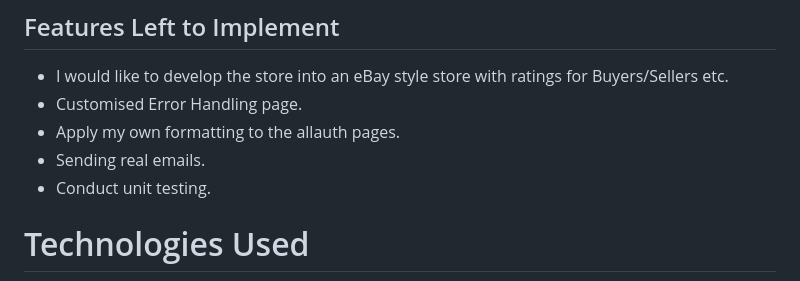
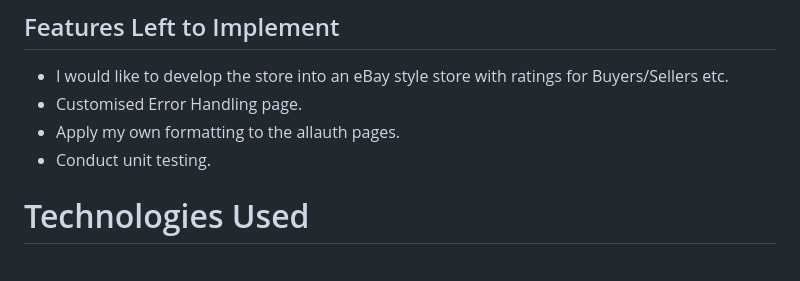
Before and after one commit to Code-Institute-Submissions/sniclasj-just-tri-it_JanResub, a Markdown page: README.md, the part around the change. Drawn GitHub-style.

Commit message:
Update 'Features Left to Implement'

```diff
--- a/README.md
+++ b/README.md
@@ -112,7 +112,6 @@ The footer displays on all pages across all screen sizes and is always fixed to
 - I would like to develop the store into an eBay style store with ratings for Buyers/Sellers etc.
 - Customised Error Handling page.
 - Apply my own formatting to the allauth pages.
-- Sending real emails.
 - Conduct unit testing.
 
 # Technologies Used
```
